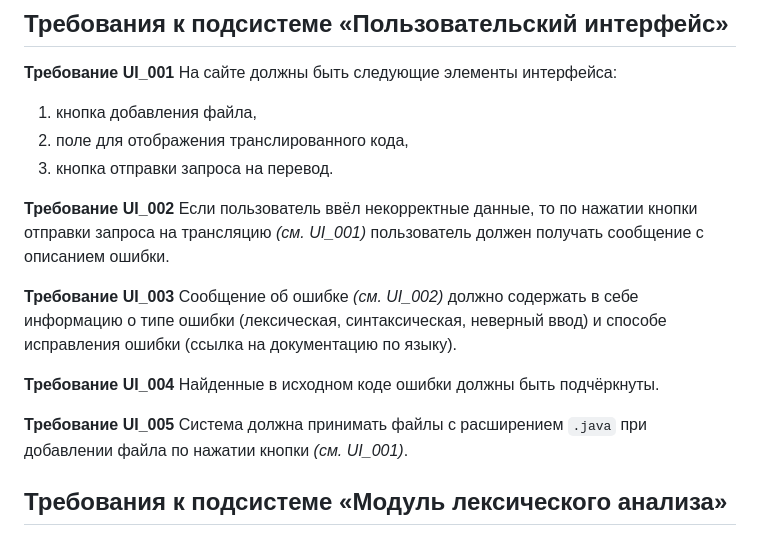
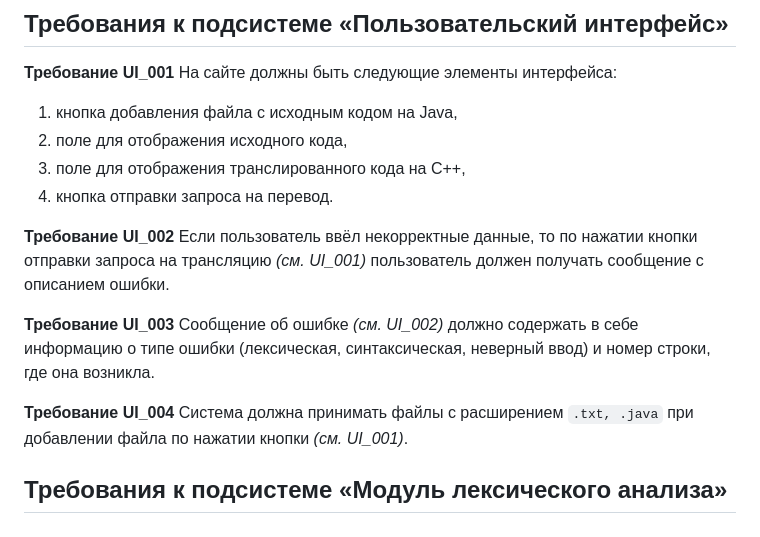
Before and after one commit to Aight99/translator-java-cpp, a Markdown page: DOCS/5 Требования к продукту.md, the part around the change. GitHub-like rendering.

```diff
--- a/DOCS/5 Требования к продукту.md
+++ b/DOCS/5 Требования к продукту.md
@@ -58,9 +58,10 @@
 
 **Требование UI_001**
 На сайте должны быть следующие элементы интерфейса:
-1. кнопка добавления файла,
-2. поле для отображения транслированного кода,
-3. кнопка отправки запроса на перевод.
+1. кнопка добавления файла с исходным кодом на Java,
+2. поле для отображения исходного кода,
+3. поле для отображения транслированного кода на C++,
+4. кнопка отправки запроса на перевод.
 
 **Требование UI_002**
 Если пользователь ввёл некорректные данные, то по нажатии кнопки отправки запроса на трансляцию *(см. UI_001)*
@@ -68,13 +69,10 @@
 
 **Требование UI_003**
 Сообщение об ошибке *(см. UI_002)* должно содержать в себе информацию о типе ошибки (лексическая, синтаксическая,
-неверный ввод) и способе исправления ошибки (ссылка на документацию по языку).
+неверный ввод) и номер строки, где она возникла.
 
 **Требование UI_004**
-Найденные в исходном коде ошибки должны быть подчёркнуты.
-
-**Требование UI_005**
-Система должна принимать файлы с расширением `.java` при добавлении файла по нажатии кнопки *(см. UI_001)*.
+Система должна принимать файлы с расширением `.txt, .java` при добавлении файла по нажатии кнопки *(см. UI_001)*.
 
 ## Требования к подсистеме «Модуль лексического анализа»
 
```
